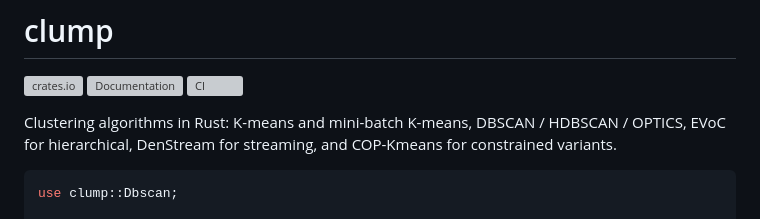
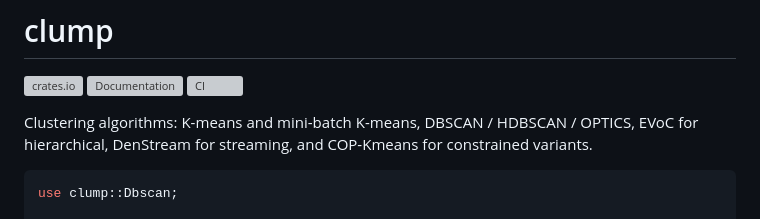
Before and after one commit to arclabs561/clump, a Markdown page: README.md, the part around the change. Rendered like a GitHub page; grey boxes are pictures that could not be loaded.

Commit message:
clump: drop redundant 'in Rust' from README opener (no-marketing-tone rule)

```diff
--- a/README.md
+++ b/README.md
@@ -4,7 +4,7 @@
 [![Documentation](https://docs.rs/clump/badge.svg)](https://docs.rs/clump)
 [![CI](https://github.com/arclabs561/clump/actions/workflows/ci.yml/badge.svg)](https://github.com/arclabs561/clump/actions/workflows/ci.yml)
 
-Clustering algorithms in Rust: K-means and mini-batch K-means,
+Clustering algorithms: K-means and mini-batch K-means,
 DBSCAN / HDBSCAN / OPTICS, EVoC for hierarchical, DenStream for
 streaming, and COP-Kmeans for constrained variants.
 
```
